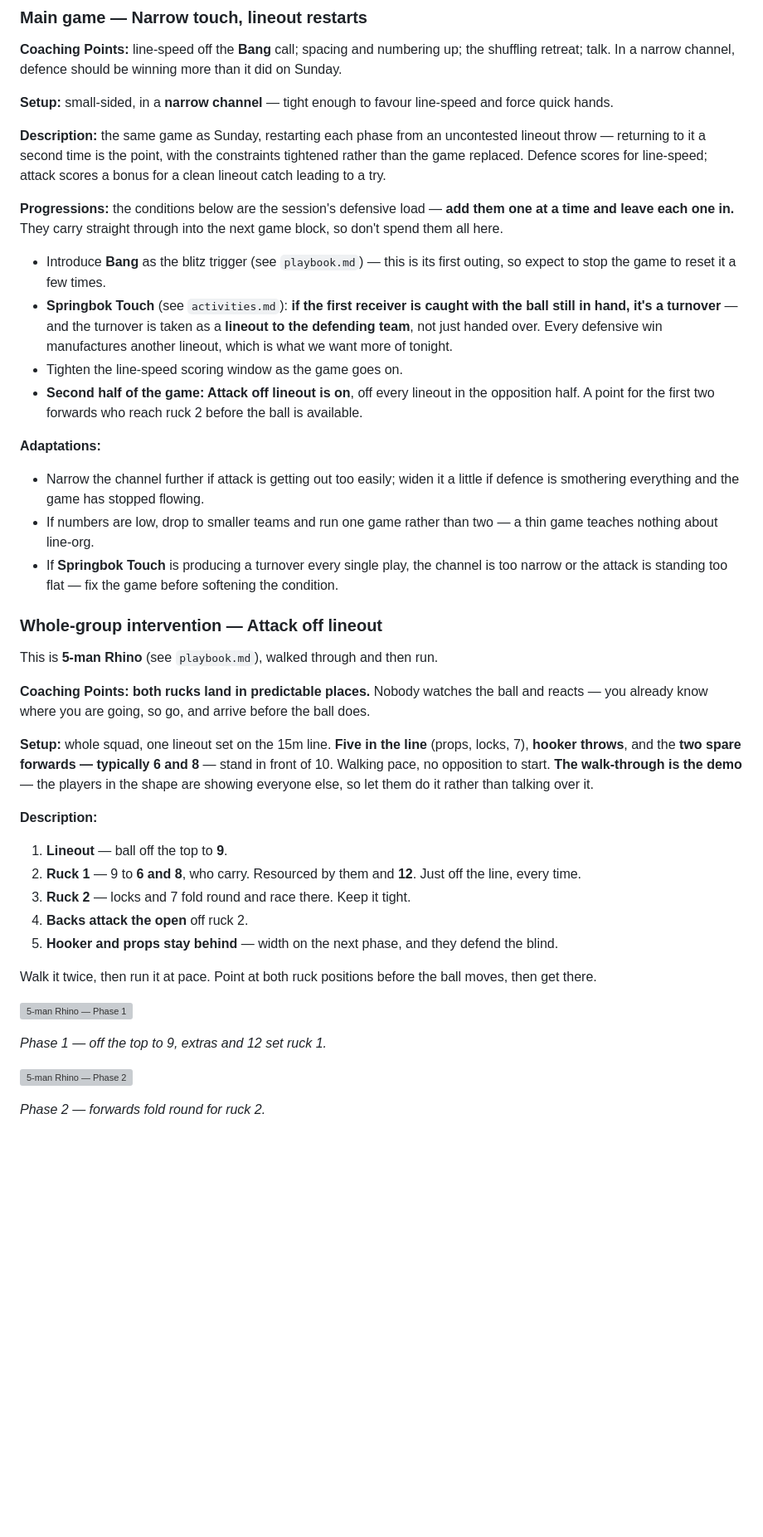
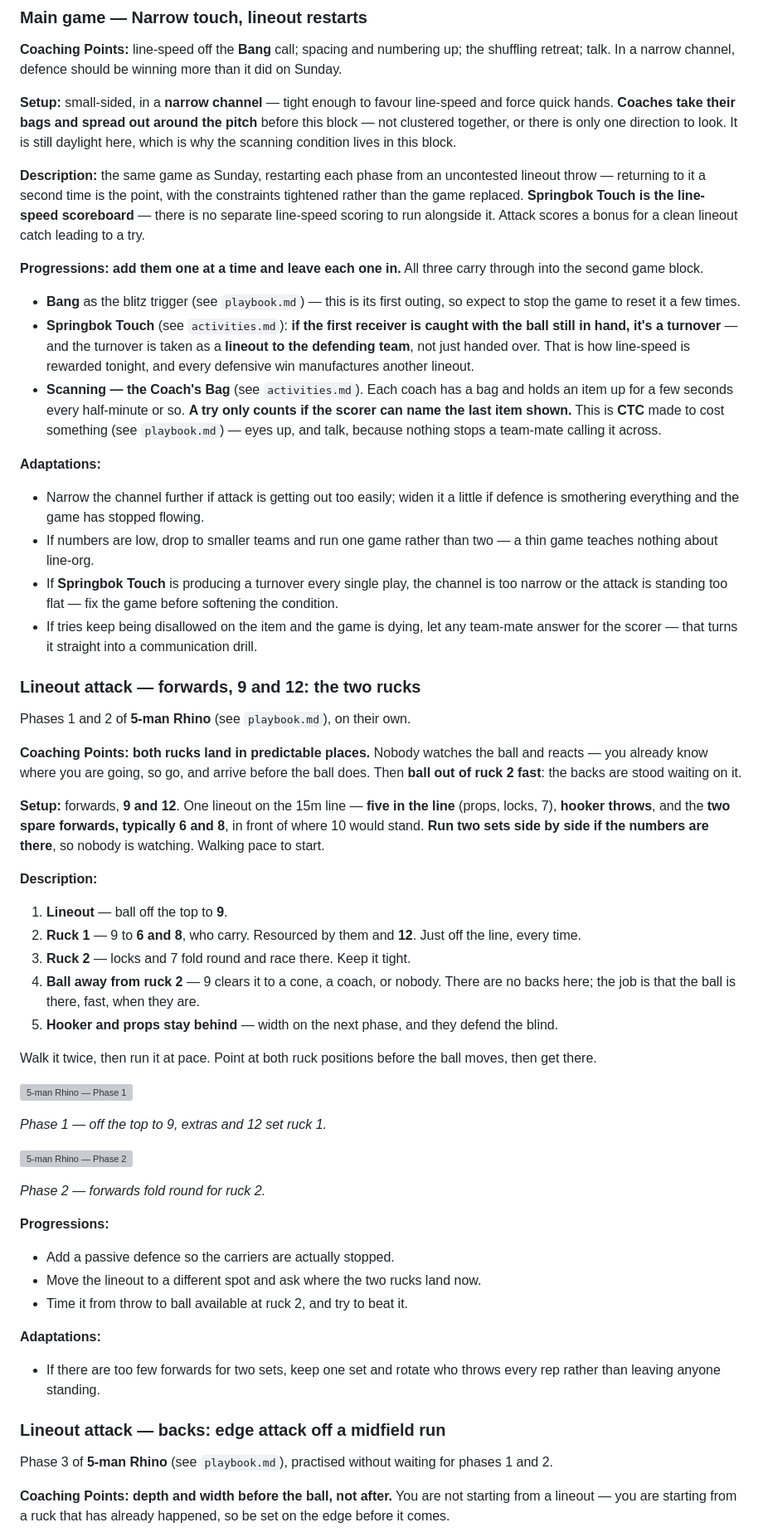
Before and after one commit to mcroker/rugby-u14-plans, a Markdown page: plans/block1-week1-thur.md, the part around one of its changes. Shown at 83% size. Rendered like a GitHub page; blank space fills up the shorter version; grey boxes are pictures that could not be loaded.

```diff
--- a/plans/block1-week1-thur.md
+++ b/plans/block1-week1-thur.md
@@ -65,36 +67,36 @@
 
 **Coaching Points:** line-speed off the **Bang** call; spacing and numbering up; the shuffling retreat; talk. In a narrow channel, defence should be winning more than it did on Sunday.
 
-**Setup:** small-sided, in a **narrow channel** — tight enough to favour line-speed and force quick hands.
+**Setup:** small-sided, in a **narrow channel** — tight enough to favour line-speed and force quick hands. **Coaches take their bags and spread out around the pitch** before this block — not clustered together, or there is only one direction to look. It is still daylight here, which is why the scanning condition lives in this block.
 
-**Description:** the same game as Sunday, restarting each phase from an uncontested lineout throw — returning to it a second time is the point, with the constraints tightened rather than the game replaced. Defence scores for line-speed; attack scores a bonus for a clean lineout catch leading to a try.
+**Description:** the same game as Sunday, restarting each phase from an uncontested lineout throw — returning to it a second time is the point, with the constraints tightened rather than the game replaced. **Springbok Touch is the line-speed scoreboard** — there is no separate line-speed scoring to run alongside it. Attack scores a bonus for a clean lineout catch leading to a try.
 
-**Progressions:** the conditions below are the session's defensive load — **add them one at a time and leave each one in.** They carry straight through into the next game block, so don't spend them all here.
+**Progressions:** **add them one at a time and leave each one in.** All three carry through into the second game block.
 
-- Introduce **Bang** as the blitz trigger (see `playbook.md`) — this is its first outing, so expect to stop the game to reset it a few times.
-- **Springbok Touch** (see `activities.md`): **if the first receiver is caught with the ball still in hand, it's a turnover** — and the turnover is taken as a **lineout to the defending team**, not just handed over. Every defensive win manufactures another lineout, which is what we want more of tonight.
-- Tighten the line-speed scoring window as the game goes on.
-- **Second half of the game: Attack off lineout is on**, off every lineout in the opposition half. A point for the first two forwards who reach ruck 2 before the ball is available.
+- **Bang** as the blitz trigger (see `playbook.md`) — this is its first outing, so expect to stop the game to reset it a few times.
+- **Springbok Touch** (see `activities.md`): **if the first receiver is caught with the ball still in hand, it's a turnover** — and the turnover is taken as a **lineout to the defending team**, not just handed over. That is how line-speed is rewarded tonight, and every defensive win manufactures another lineout.
+- **Scanning — the Coach's Bag** (see `activities.md`). Each coach has a bag and holds an item up for a few seconds every half-minute or so. **A try only counts if the scorer can name the last item shown.** This is **CTC** made to cost something (see `playbook.md`) — eyes up, and talk, because nothing stops a team-mate calling it across.
 
 **Adaptations:**
 - Narrow the channel further if attack is getting out too easily; widen it a little if defence is smothering everything and the game has stopped flowing.
 - If numbers are low, drop to smaller teams and run one game rather than two — a thin game teaches nothing about line-org.
 - If **Springbok Touch** is producing a turnover every single play, the channel is too narrow or the attack is standing too flat — fix the game before softening the condition.
+- If tries keep being disallowed on the item and the game is dying, let any team-mate answer for the scorer — that turns it straight into a communication drill.
 
-### Whole-group intervention — Attack off lineout
+### Lineout attack — forwards, 9 and 12: the two rucks
 
-This is **5-man Rhino** (see `playbook.md`), walked through and then run.
+Phases 1 and 2 of **5-man Rhino** (see `playbook.md`), on their own.
 
-**Coaching Points:** **both rucks land in predictable places.** Nobody watches the ball and reacts — you already know where you are going, so go, and arrive before the ball does.
+**Coaching Points:** **both rucks land in predictable places.** Nobody watches the ball and reacts — you already know where you are going, so go, and arrive before the ball does. Then **ball out of ruck 2 fast**: the backs are stood waiting on it.
 
-**Setup:** whole squad, one lineout set on the 15m line. **Five in the line** (props, locks, 7), **hooker throws**, and the **two spare forwards — typically 6 and 8** — stand in front of 10. Walking pace, no opposition to start. **The walk-through is the demo** — the players in the shape are showing everyone else, so let them do it rather than talking over it.
+**Setup:** forwards, **9 and 12**. One lineout on the 15m line — **five in the line** (props, locks, 7), **hooker throws**, and the **two spare forwards, typically 6 and 8**, in front of where 10 would stand. **Run two sets side by side if the numbers are there**, so nobody is watching. Walking pace to start.
 
 **Description:**
 
 1. **Lineout** — ball off the top to **9**.
 2. **Ruck 1** — 9 to **6 and 8**, who carry. Resourced by them and **12**. Just off the line, every time.
 3. **Ruck 2** — locks and 7 fold round and race there. Keep it tight.
-4. **Backs attack the open** off ruck 2.
+4. **Ball away from ruck 2** — 9 clears it to a cone, a coach, or nobody. There are no backs here; the job is that the ball is there, fast, when they are.
 5. **Hooker and props stay behind** — width on the next phase, and they defend the blind.
 
 Walk it twice, then run it at pace. Point at both ruck positions before the ball moves, then get there.
@@ -107,3 +109,17 @@ Walk it twice, then run it at pace. Point at both ruck positions before the ball
 
 *Phase 2 — forwards fold round for ruck 2.*
 
+**Progressions:**
+- Add a passive defence so the carriers are actually stopped.
+- Move the lineout to a different spot and ask where the two rucks land now.
+- Time it from throw to ball available at ruck 2, and try to beat it.
+
+**Adaptations:**
+- If there are too few forwards for two sets, keep one set and rotate who throws every rep rather than leaving anyone standing.
+
+### Lineout attack — backs: edge attack off a midfield run
+
+Phase 3 of **5-man Rhino** (see `playbook.md`), practised without waiting for phases 1 and 2.
+
+**Coaching Points:** **depth and width before the ball, not after.** You are not starting from a lineout — you are starting from a ruck that has already happened, so be set on the edge before it comes.
+
```
Also changed, not shown: other parts of plans/block1-week1-thur.md (+42 -19 lines), claude/blocks.md (+1 -1 lines).
